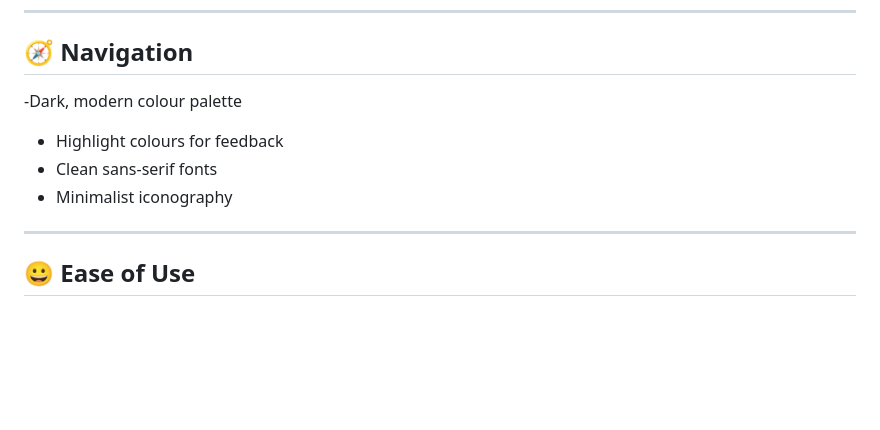
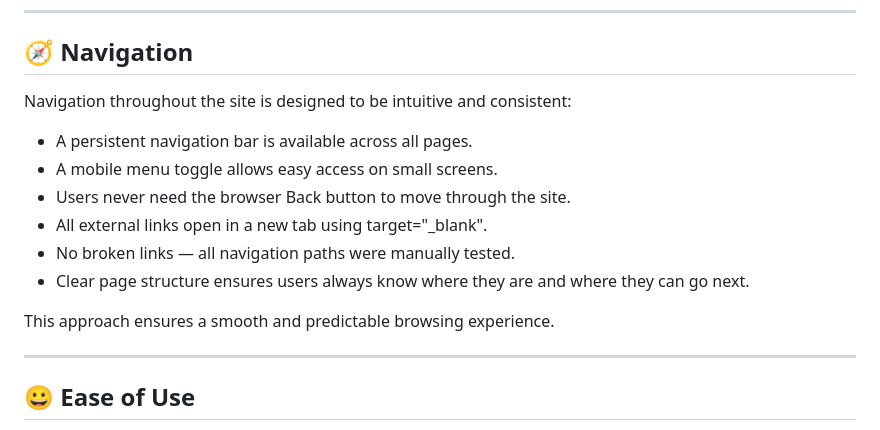
Before and after one commit to 11florin/tacho-quiz, a Markdown page: README.md, the part around the change. GitHub-like rendering; blank space fills up the shorter version.

Commit message:
Update README.md modified Navigation section on README.md

```diff
--- a/README.md
+++ b/README.md
@@ -80,10 +80,15 @@ Layout decisions:
 
 ## 🧭 Navigation
 
--Dark, modern colour palette
-- Highlight colours for feedback
-- Clean sans‑serif fonts
-- Minimalist iconography
+Navigation throughout the site is designed to be intuitive and consistent:
+- A persistent navigation bar is available across all pages.
+- A mobile menu toggle allows easy access on small screens.
+- Users never need the browser Back button to move through the site.
+- All external links open in a new tab using target="_blank".
+- No broken links — all navigation paths were manually tested.
+- Clear page structure ensures users always know where they are and where they can go next.
+
+This approach ensures a smooth and predictable browsing experience.
 
 ---
 
```
